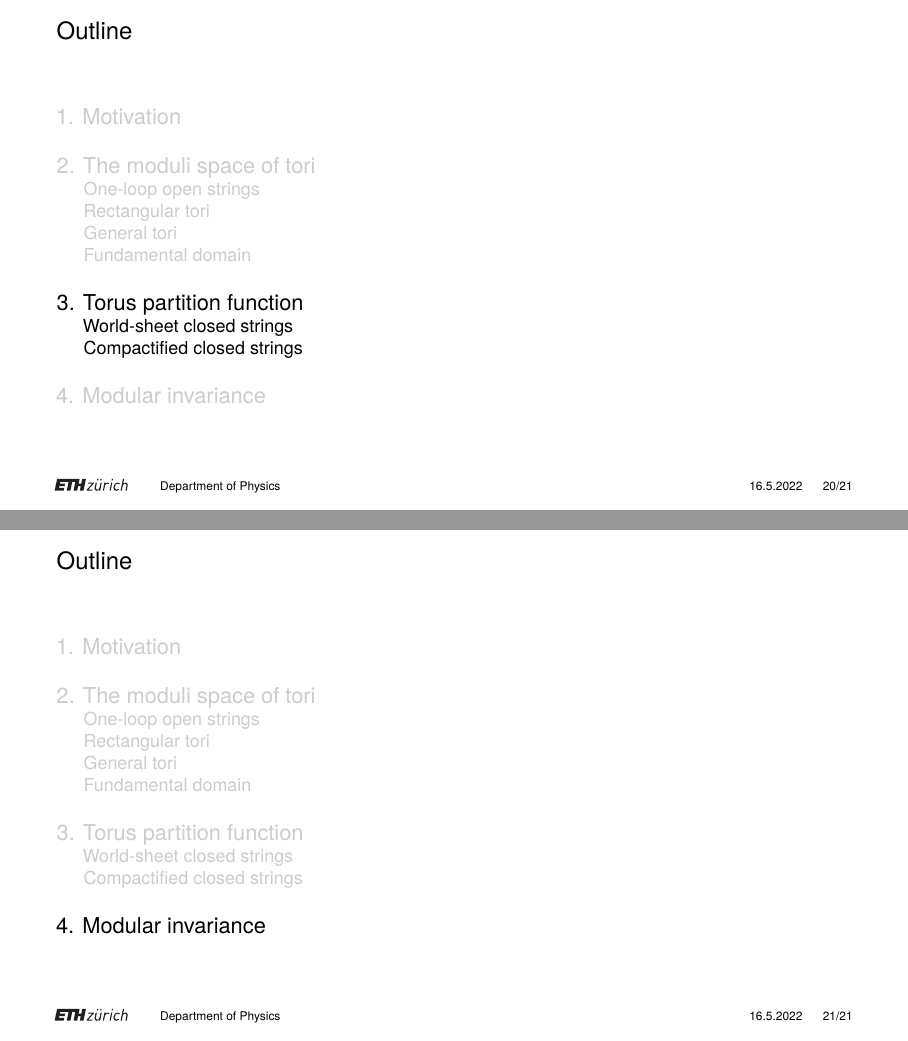
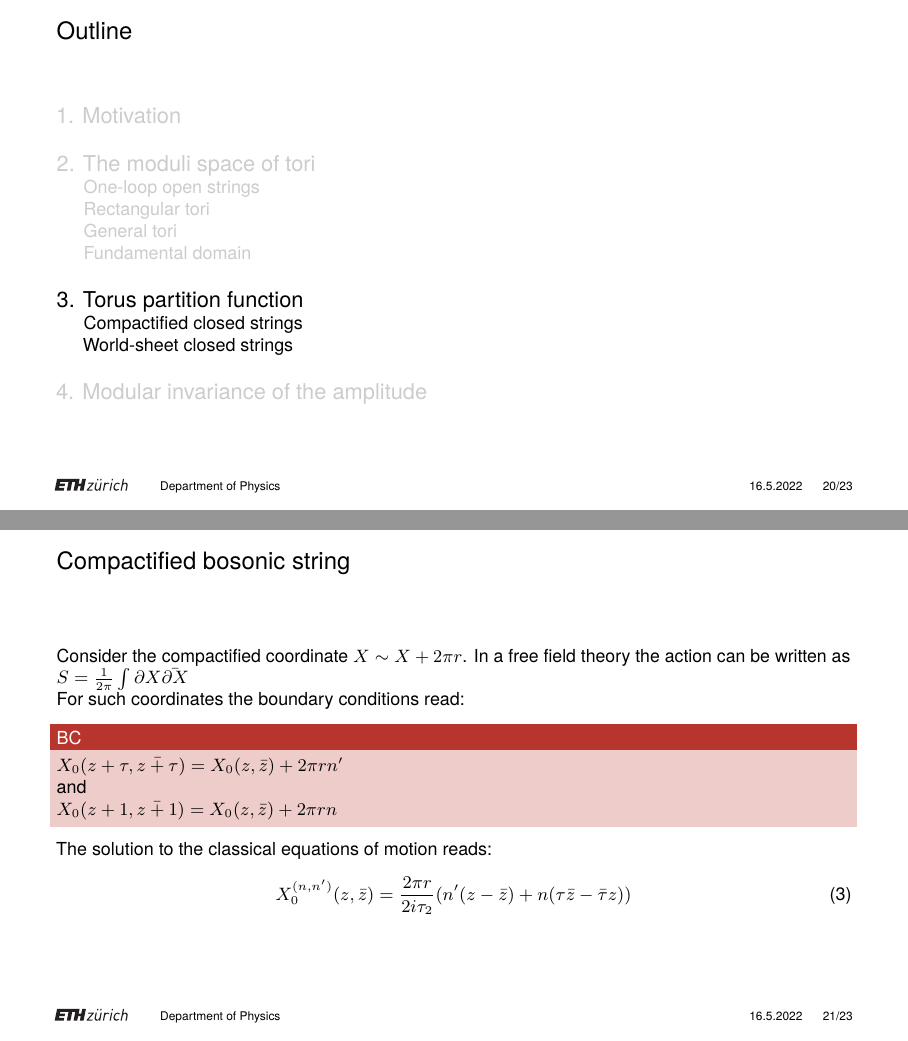
Before and after one commit to OTPS3141/ETH-pres, LaTeX slides (sample.tex): pages 21 and 22 of 22 before the commit and pages 21 and 22 of 24 after it, joined at a grey line. Compiled offline with pdfLaTeX.

Commit message:
update pres

```diff
--- a/sample.tex
+++ b/sample.tex
@@ -336,10 +336,37 @@
 
 \section{Torus partition function}
 
-\subsection{World-sheet closed strings}
+
+
 \subsection{Compactified closed strings}
 
-\section{Modular invariance}
+\begin{frame}{Compactified bosonic string}
+	Consider the compactified coordinate $X \sim X + 2\pi r$. In a free field theory the action can be written as
+	$S = \frac{1}{2\pi}\int \partial X \bar{\partial X}$
+	\\
+	For such coordinates the boundary conditions read:
+	\begin{block}{BC}
+		$X_0(z + \tau, \bar{z + \tau}) = X_0(z, \bar{z}) + 2\pi r n'$
+		\\
+		and
+		\\
+		$X_0(z + 1, \bar{z + 1}) = X_0(z, \bar{z}) + 2\pi r n$
+	\end{block}
+	The solution to the classical equations of motion reads:
+	\begin{equation}
+		X_0^{(n, n')}(z, \bar{z}) = \frac{2\pi r}{2i\tau_2}(n'(z - \bar{z}) + n(\tau\bar{z} - \bar{\tau}z))
+	\end{equation}
+
+\end{frame}
+
+\begin{frame}{\underline{Functional integral}}
+
+\end{frame}
+
+\subsection{World-sheet closed strings}
+
+
+\section{Modular invariance of the amplitude}
 
 
 
```
Also changed, not shown: sample.pdf, 2 other files.
